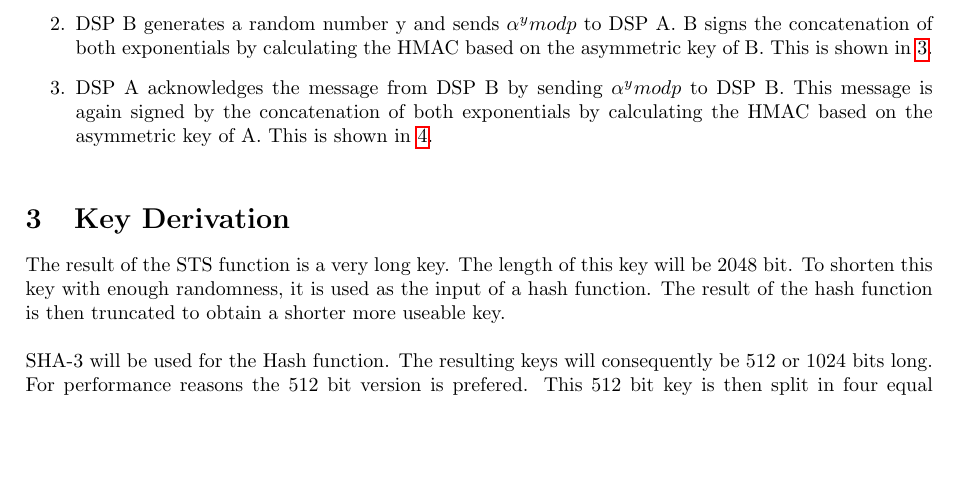
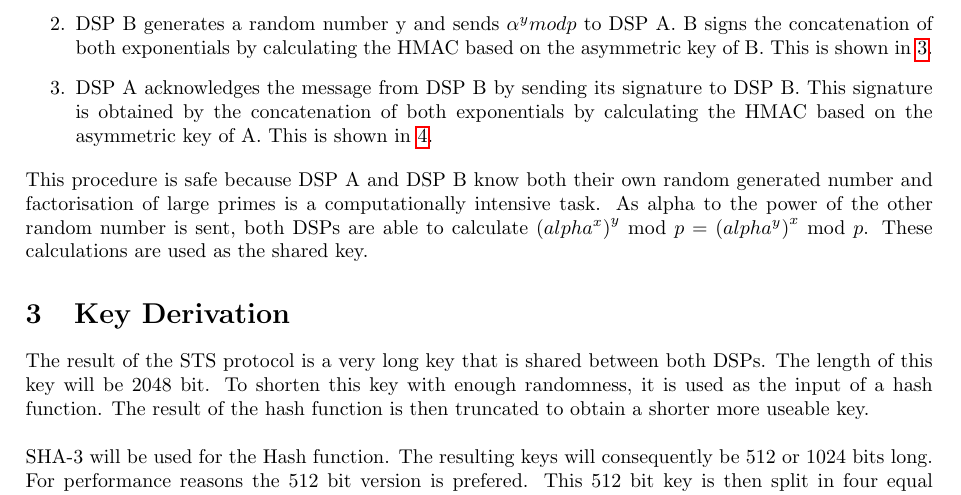
Before and after one commit to pmaene/EncryptedAudio, a LaTeX document (report_two.tex): part of page 1 of 3, cut so that both start at the same text, the shorter picture padded with empty space. Compiled offline with pdfLaTeX.

Commit message:
Completed the Protocol Messages part

```diff
--- a/report_two.tex
+++ b/report_two.tex
@@ -44,8 +44,9 @@ In the Station-to-Station protocol 3 messages will be exchanged between the two
 \begin{enumerate}
  \item DSP A generates a random number x and then sends $\alpha^x mod p$ to DSP B. This is shown in \ref{tab:key_exchange_packet_senderhello}.
  \item DSP B generates a random number y and sends $\alpha^y mod p$ to DSP A. B signs the concatenation of both exponentials by calculating the HMAC based on the asymmetric key of B. This is shown in \ref{tab:key_exchange_packet_receiverhello}.
- \item DSP A acknowledges the message from DSP B by sending $\alpha^y mod p$ to DSP B. This message is again signed by the concatenation of both exponentials by calculating the HMAC based on the asymmetric key of A. This is shown in \ref{tab:key_exchange_packet_senderacknowledge}.
+ \item DSP A acknowledges the message from DSP B by sending its signature to DSP B. This signature is obtained by the concatenation of both exponentials by calculating the HMAC based on the asymmetric key of A. This is shown in \ref{tab:key_exchange_packet_senderacknowledge}.
 \end{enumerate}
+This procedure is safe because DSP A and DSP B know both their own random generated number and factorisation of large primes is a computationally intensive task. As alpha to the power of the other random number is sent, both DSPs are able to calculate $\left(alpha^{x}\right)^{y}$ mod $p = \left(alpha^{y}\right)^{x}$ mod $p$. These calculations are used as the shared key.
 
 \begin{table}[H]
     \begin{center}
@@ -89,7 +90,7 @@ In the Station-to-Station protocol 3 messages will be exchanged between the two
 
 \section{Key Derivation}
 
-The result of the STS function is a very long key. The length of this key will be 2048 bit. To shorten this key with enough randomness, it is used as the input of a hash function. The result of the hash function is then truncated to obtain a shorter more useable key.\\
+The result of the STS protocol is a very long key that is shared between both DSPs. The length of this key will be 2048 bit. To shorten this key with enough randomness, it is used as the input of a hash function. The result of the hash function is then truncated to obtain a shorter more useable key.\\
 
 SHA-3 will be used for the Hash function. The resulting keys will consequently be 512 or 1024 bits long. For performance reasons the 512 bit version is prefered. This 512 bit key is then split in four equal parts of 128 bits. The first 128 bits sequence corresponds to the first key. The second 128 bits sequence corresponds to the second key.\\
 
```
